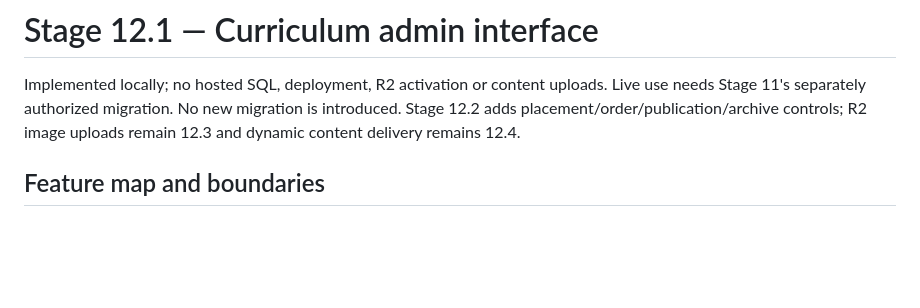
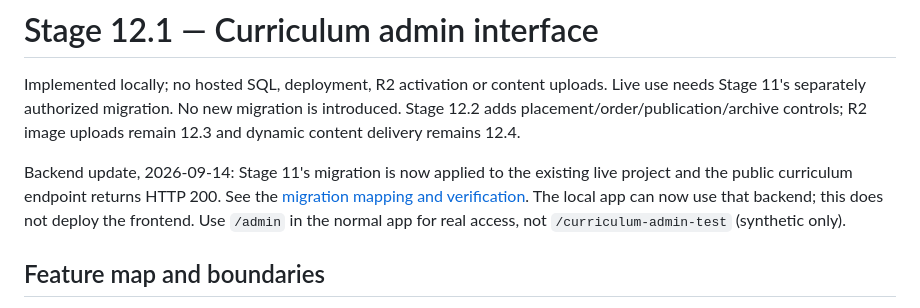
Before and after one commit to Real-CJay/MORA-ENG-, a Markdown page: docs/stage-12-1-curriculum-admin.md, the part around the change. GitHub-like rendering; blank space fills up the shorter version.

```diff
--- a/docs/stage-12-1-curriculum-admin.md
+++ b/docs/stage-12-1-curriculum-admin.md
@@ -4,6 +4,12 @@ Implemented locally; no hosted SQL, deployment, R2 activation or content uploads
 Live use needs Stage 11's separately authorized migration. No new migration is
 introduced. Stage 12.2 adds placement/order/publication/archive controls; R2
 image uploads remain 12.3 and dynamic content delivery remains 12.4.
+
+Backend update, 2026-09-14: Stage 11's migration is now applied to the existing
+live project and the public curriculum endpoint returns HTTP 200. See the
+[migration mapping and verification](stage-11-curriculum.md). The local app can
+now use that backend; this does not deploy the frontend. Use `/admin` in the
+normal app for real access, not `/curriculum-admin-test` (synthetic only).
 
 ## Feature map and boundaries
 
```
Also changed, not shown: docs/master-plan.md (+1 -1 lines), docs/stage-11-curriculum.md (+14 -2 lines).
